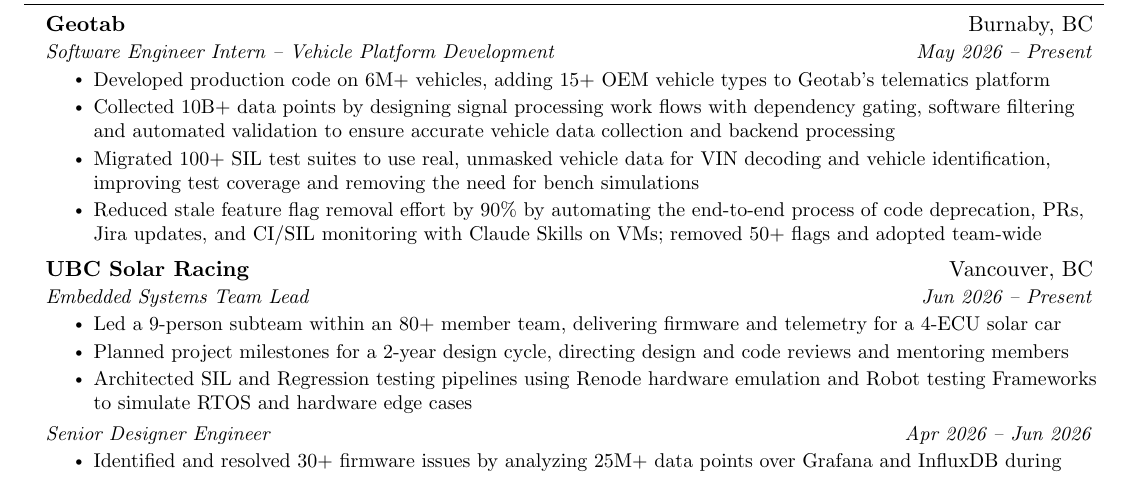
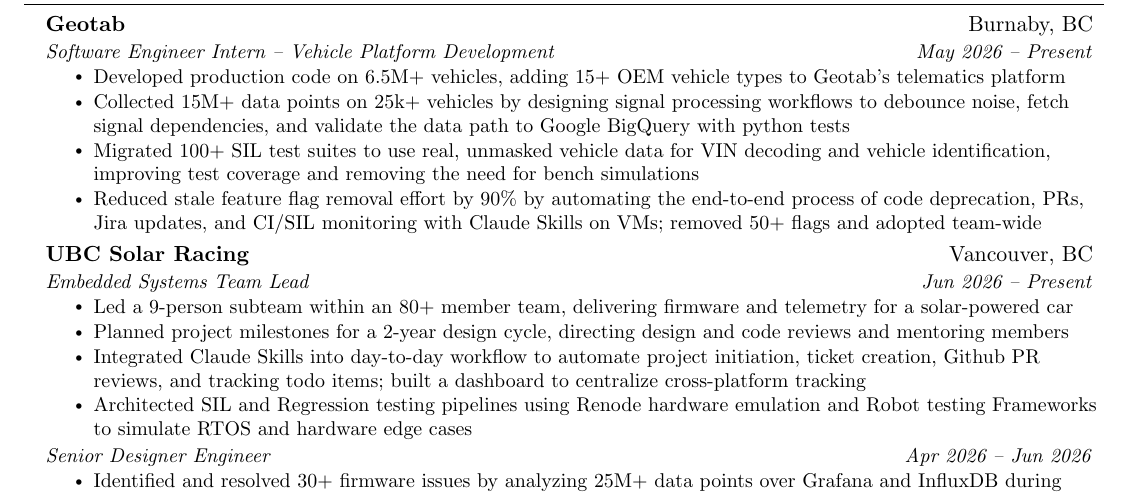
Before and after one commit to gregorybian/Cover-Letter-Script, a LaTeX CV (Fall_2026_Apps/Resume/resume_master.tex): part of the page, cut so that both start at the same text. Compiled offline with pdfLaTeX.

Commit message:
FIx some things

```diff
--- a/Fall_2026_Apps/Resume/resume_master.tex
+++ b/Fall_2026_Apps/Resume/resume_master.tex
@@ -152,9 +152,8 @@
       {Geotab}{Burnaby, BC}
       {Software Engineer Intern -- Vehicle Platform Development}{May 2026 -- Present}
       \resumeItemListStart
-        \resumeItem{Developed production code on 6M+ vehicles, adding 15+ OEM vehicle types to Geotab's telematics platform}
-        \resumeItem{Collected 10B+ data points by designing signal processing work
-        flows with dependency gating, software filtering and automated validation to ensure accurate vehicle data collection and backend processing}
+        \resumeItem{Developed production code on 6.5M+ vehicles, adding 15+ OEM vehicle types to Geotab's telematics platform}
+        \resumeItem{Collected 15M+ data points on 25k+ vehicles by designing signal processing workflows to debounce noise, fetch signal dependencies, and validate the data path to Google BigQuery with python tests}
         \resumeItem{Migrated 100+ SIL test suites to use real, unmasked vehicle data for VIN decoding and vehicle identification, improving test coverage and removing the need for bench simulations}
         % \resumeItem{Hardened internal code generation tooling by documenting 5+ bugs and supporting non-VIN vehicle identifiers.}
         \resumeItem{Reduced stale feature flag removal effort by 90\% by automating the end-to-end process of code deprecation, PRs, Jira updates, and CI/SIL monitoring with Claude Skills on VMs; removed 50+ flags and adopted team-wide}
@@ -164,8 +163,9 @@
       {UBC Solar Racing}{Vancouver, BC}
       {Embedded Systems Team Lead}{Jun 2026 -- Present}
       \resumeItemListStart
-        \resumeItem{Led a 9-person subteam within an 80+ member team, delivering firmware and telemetry for a 4-ECU solar car}
+        \resumeItem{Led a 9-person subteam within an 80+ member team, delivering firmware and telemetry for a solar-powered car}
         \resumeItem{Planned project milestones for a 2-year design cycle, directing design and code reviews and mentoring members}
+        \resumeItem{Integrated Claude Skills into day-to-day workflow to automate project initiation, ticket creation, Github PR reviews, and tracking todo items; built a dashboard to centralize cross-platform tracking}
         \resumeItem{Architected SIL and Regression testing pipelines using Renode hardware emulation and Robot testing Frameworks to simulate RTOS and hardware edge cases}
       \resumeItemListEnd
     \resumeSubheadingNoSpace
```
Also changed, not shown: Fall_2026_Apps/Resume/resume_master.pdf, Fall_2026_Apps/Resume/resume_master.tex (1 more changed lines).
